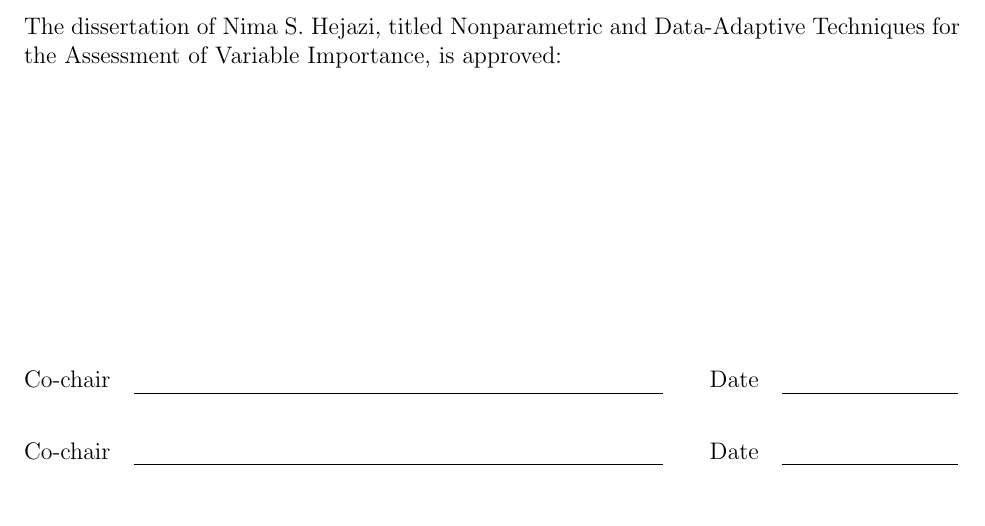
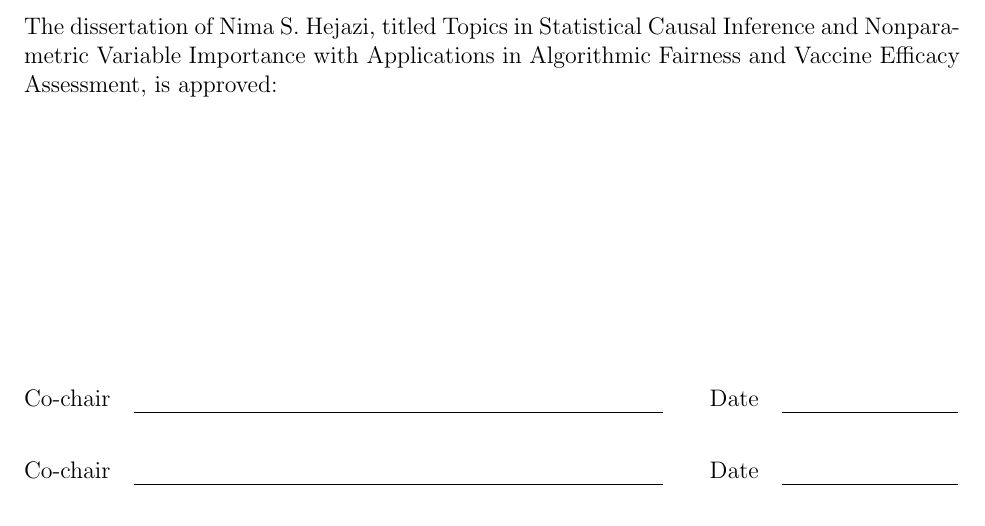
Before and after one commit to nhejazi/phd_thesis, a LaTeX thesis (src/approvalpage.tex, which reads src/configuration.tex): part of the page, cut so that both start at the same text. Compiled offline with pdfLaTeX.

Commit message:
finalize committee; update topics

```diff
--- a/src/configuration.tex
+++ b/src/configuration.tex
@@ -1,6 +1,7 @@
 % Declarations for Front Matter
 
-\title{Nonparametric and Data-Adaptive Techniques for the Assessment of Variable
-       Importance}
-\author{Nima S. Hejazi}
+\title{Topics in Statistical Causal Inference and Nonparametric Variable
+  Importance with Applications in Algorithmic Fairness and Vaccine Efficacy
+  Assessment}
+\author{Nima S.~Hejazi}
 \degreesemester{Spring}
```
Also changed, not shown: src/configuration.tex (9 more changed lines).
